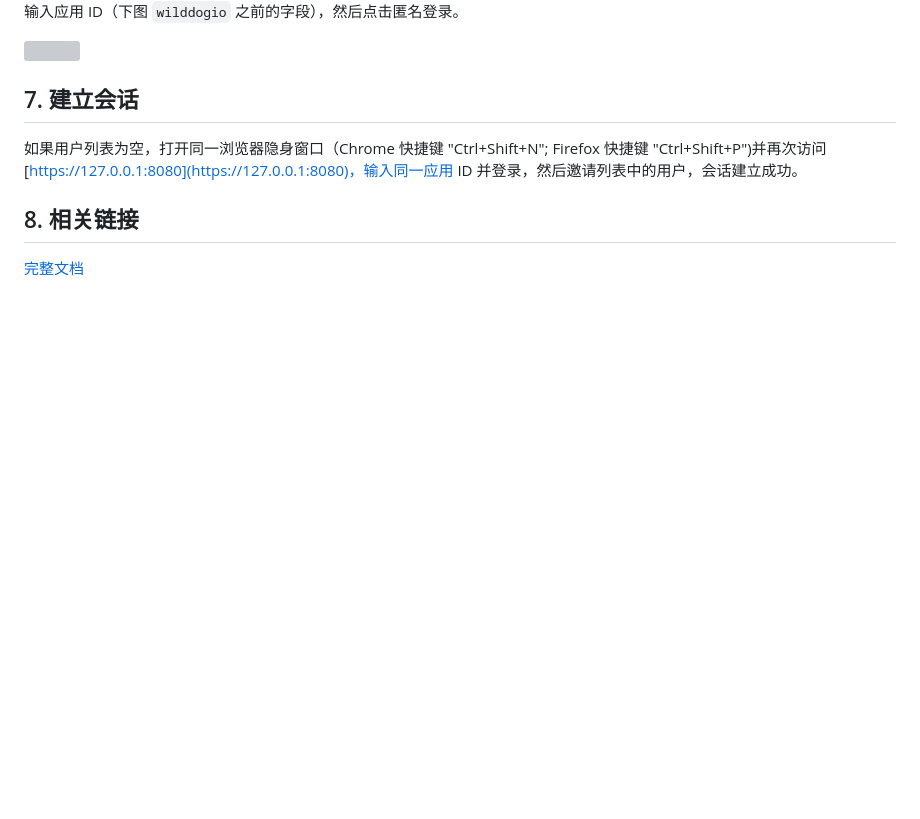
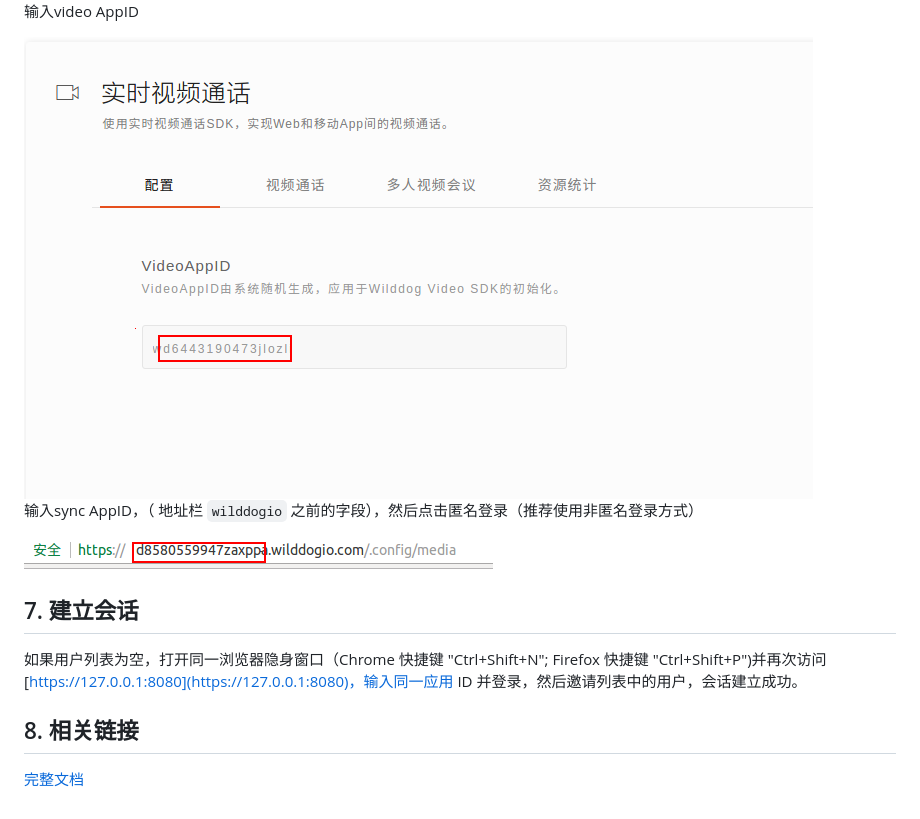
Before and after one commit to WildDogTeam/video-demo-web-conversation, a Markdown page: README.md, the part around the change printed below. Drawn GitHub-style; pictures changed too: images/video_quickstart_js_syncAppId.png (added), images/video_quickstart_js_videoAppId.png (added); blank space fills up the shorter version; grey boxes are pictures that could not be loaded.

```diff
--- a/README.md
+++ b/README.md
@@ -29,7 +29,11 @@ node https_channel_server.js
 
-输入应用 ID（下图 `wilddogio` 之前的字段），然后点击匿名登录。
+输入video AppID
 
-<img src='https://itolfh.gitbooks.io/video/content/assets/demoapp2.png' style='width:50%'/>
+<img src='images/video_quickstart_js_videoAppId.png' alt="video_quickstart_js_videoAppId">
+
+输入sync AppID，（ 地址栏 `wilddogio` 之前的字段），然后点击匿名登录（推荐使用非匿名登录方式）
+
+<img src='images/video_quickstart_js_syncAppId.png' alt="video_quickstart_js_syncAppId">
 
 ## 7. 建立会话
 如果用户列表为空，打开同一浏览器隐身窗口（Chrome 快捷键 "Ctrl+Shift+N"; Firefox 快捷键 "Ctrl+Shift+P")并再次访问[https://127.0.0.1:8080](https://127.0.0.1:8080)，输入同一应用 ID 并登录，然后邀请列表中的用户，会话建立成功。
```
Also changed, not shown: other parts of README.md (+1 -1 lines), images/video_quickstart_js_login1.png (added).
